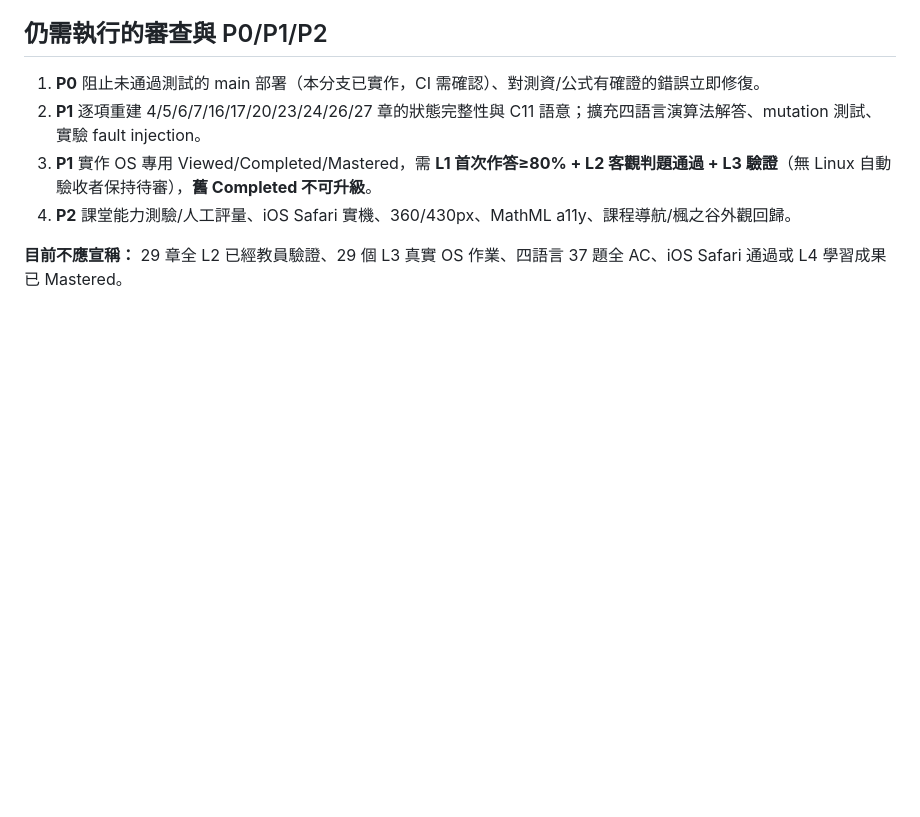
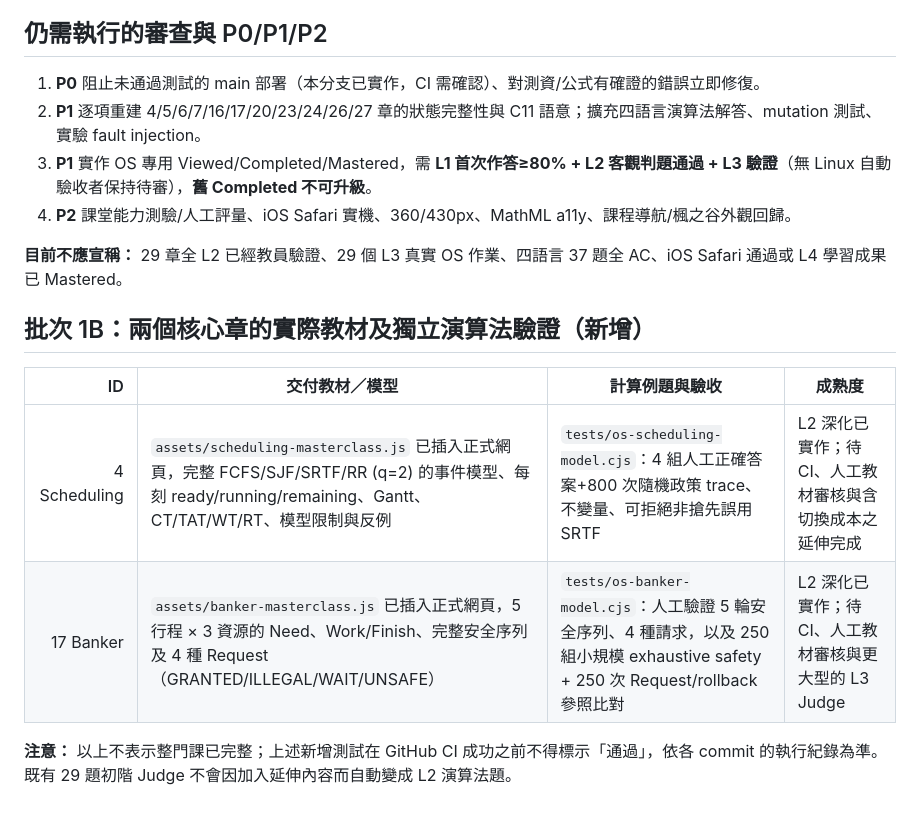
Before and after one commit to duicn187532/os-lab, a Markdown page: os/ACADEMIC-AUDIT.md, the part around the change. GitHub-like rendering; blank space fills up the shorter version.

Commit message:
docs(os): record concrete scheduling and Banker L2 upgrades separately from unverified outcomes

```diff
--- a/os/ACADEMIC-AUDIT.md
+++ b/os/ACADEMIC-AUDIT.md
@@ -95,3 +95,13 @@
 4. **P2** 課堂能力測驗/人工評量、iOS Safari 實機、360/430px、MathML a11y、課程導航/楓之谷外觀回歸。
 
 **目前不應宣稱：** 29 章全 L2 已經教員驗證、29 個 L3 真實 OS 作業、四語言 37 題全 AC、iOS Safari 通過或 L4 學習成果已 Mastered。
+
+
+## 批次 1B：兩個核心章的實際教材及獨立演算法驗證（新增）
+
+| ID | 交付教材／模型 | 計算例題與驗收 | 成熟度 |
+|---:|---|---|---|
+| 4 Scheduling | `assets/scheduling-masterclass.js` 已插入正式網頁，完整 FCFS/SJF/SRTF/RR (q=2) 的事件模型、每刻 ready/running/remaining、Gantt、CT/TAT/WT/RT、模型限制與反例 | `tests/os-scheduling-model.cjs`：4 組人工正確答案+800 次隨機政策 trace、不變量、可拒絕非搶先誤用 SRTF | L2 深化已實作；待 CI、人工教材審核與含切換成本之延伸完成 |
+| 17 Banker | `assets/banker-masterclass.js` 已插入正式網頁，5 行程 × 3 資源的 Need、Work/Finish、完整安全序列及 4 種 Request（GRANTED/ILLEGAL/WAIT/UNSAFE） | `tests/os-banker-model.cjs`：人工驗證 5 輪安全序列、4 種請求，以及 250 組小規模 exhaustive safety + 250 次 Request/rollback 參照比對 | L2 深化已實作；待 CI、人工教材審核與更大型的 L3 Judge |
+
+**注意：** 以上不表示整門課已完整；上述新增測試在 GitHub CI 成功之前不得標示「通過」，依各 commit 的執行紀錄為準。既有 29 題初階 Judge 不會因加入延伸內容而自動變成 L2 演算法題。
```
